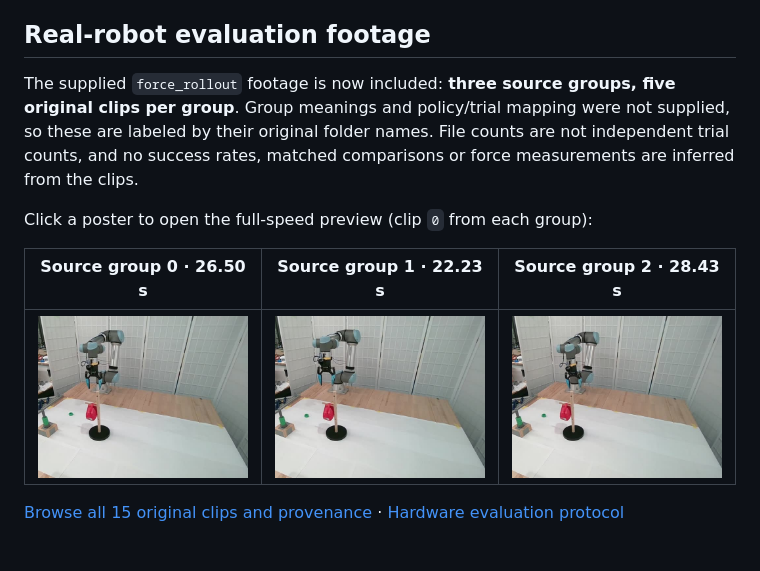
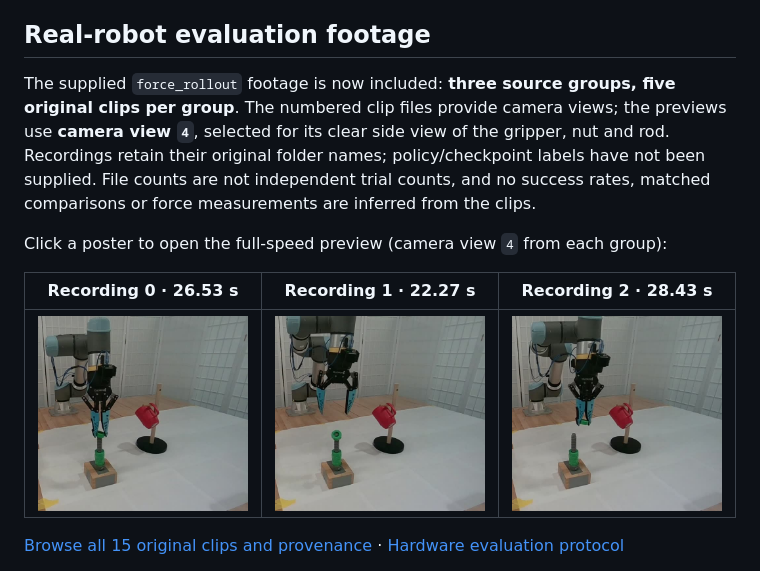
Before and after one commit to ur10/force-sim2real-ur5e, a Markdown page: README.md, the part around the change. Drawn GitHub-style; pictures changed too: docs/media/hardware/group-0.jpg, docs/media/hardware/group-1.jpg, docs/media/hardware/group-2.jpg.

Commit message:
Select the clearest side camera for hardware previews

```diff
--- a/README.md
+++ b/README.md
@@ -137,11 +137,11 @@ Sensor identification corrected a real mismatch in the payload model. However, s
 
 ## Real-robot evaluation footage
 
-The supplied `force_rollout` footage is now included: **three source groups, five original clips per group**. Group meanings and policy/trial mapping were not supplied, so these are labeled by their original folder names. File counts are not independent trial counts, and no success rates, matched comparisons or force measurements are inferred from the clips.
+The supplied `force_rollout` footage is now included: **three source groups, five original clips per group**. The numbered clip files provide camera views; the previews use **camera view `4`**, selected for its clear side view of the gripper, nut and rod. Recordings retain their original folder names; policy/checkpoint labels have not been supplied. File counts are not independent trial counts, and no success rates, matched comparisons or force measurements are inferred from the clips.
 
-Click a poster to open the full-speed preview (clip `0` from each group):
+Click a poster to open the full-speed preview (camera view `4` from each group):
 
-| Source group 0 · 26.50 s | Source group 1 · 22.23 s | Source group 2 · 28.43 s |
+| Recording 0 · 26.53 s | Recording 1 · 22.27 s | Recording 2 · 28.43 s |
 | --- | --- | --- |
 | [![REAL UR5e: source group 0](docs/media/hardware/group-0.jpg)](docs/media/hardware/group-0.mp4) | [![REAL UR5e: source group 1](docs/media/hardware/group-1.jpg)](docs/media/hardware/group-1.mp4) | [![REAL UR5e: source group 2](docs/media/hardware/group-2.jpg)](docs/media/hardware/group-2.mp4) |
 
```
Also changed, not shown: docs/HARDWARE_EVALUATION_TEMPLATE.md (+1 -1 lines), docs/WEBPAGE_COPY.md (+1 -1 lines), 5 other files.
